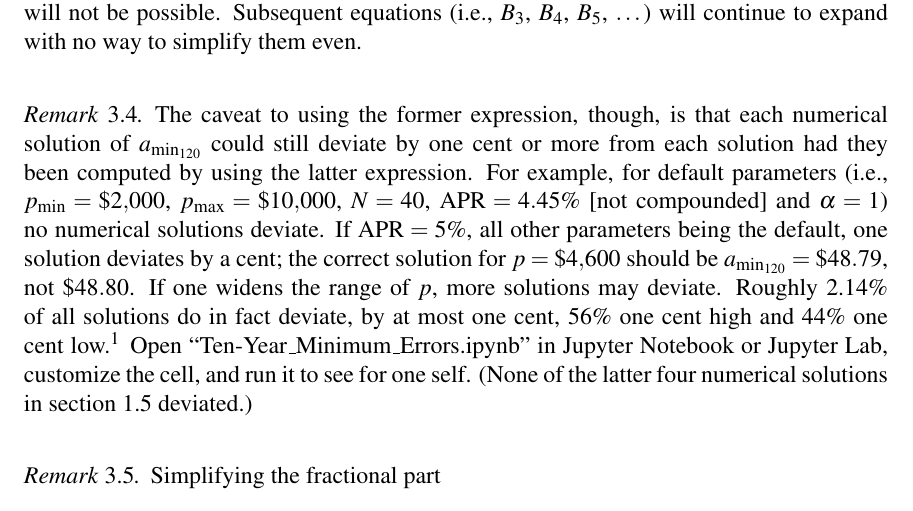
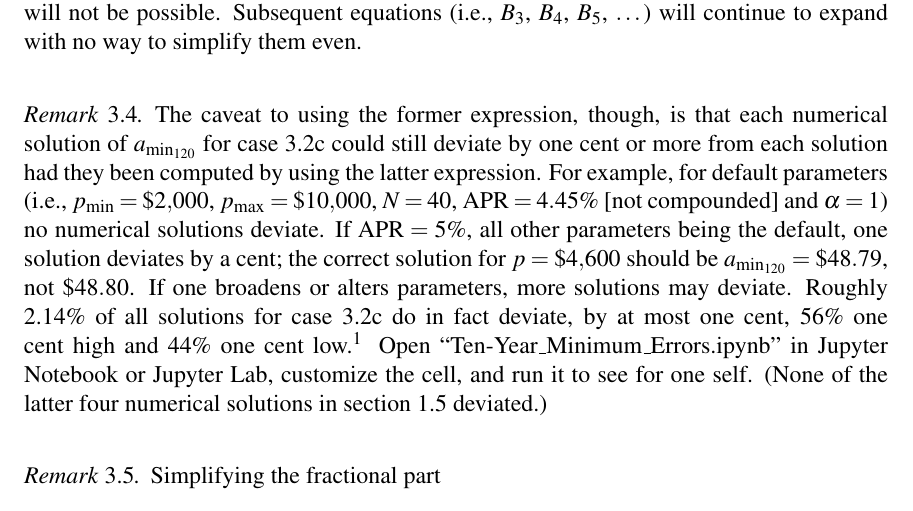
Before and after one commit to saegl5/check_student_loans_other_resources, a LaTeX paper (extra_insight.tex): part of page 31 of 31, cut so that both start at the same text. Compiled offline with pdfLaTeX.

Commit message:
Replace extra_insight.tex

```diff
--- a/extra_insight.tex
+++ b/extra_insight.tex
@@ -1228,7 +1228,7 @@ This document consists of examples. It also includes derivations for the monthly
 	\end{remark}
 
 	\vspace{12pt}
-	\begin{remark} The caveat to using the former expression, though, is that each numerical solution of $a_{\rm{min_{120}}}$ could still deviate by one cent or more from each solution had they been computed by using the latter expression. For example, for default parameters (i.e., $p_{\rm{min}}=\$2,000$, $p_{\rm{max}}=\$10,000$, $N=40$, $\mbox{APR}=4.45\%$ [not compounded] and $\alpha =1$) no numerical solutions deviate. If $\mbox{APR}=5\%$, all other parameters being the default, one solution deviates by a cent; the correct solution for $p=\$4,600$ should be $a_{\rm{min_{120}}}=\$48.79$, not $\$48.80$. If one widens the range of $p$, more solutions may deviate. Roughly 2.14\% of all solutions do in fact deviate, by at most one cent, 56\% one cent high and 44\% one cent low.\footnote{Based on over one million computations given $p_{\rm{min}}=\$0$, $p_{\rm{max}}=\$100,000$ and $N=100,000$, provided $\alpha =1$ for $\mbox{APR}=4.45\%$, $\mbox{APR}=5\%$ and $\mbox{APR}=7.4\%$ (all not compounded) and $\mbox{APR}=2.98\%$, $\mbox{APR}=4.45\%$ and $\mbox{APR}=5\%$ (all compounded), provided $\alpha =0.25$, $\alpha =0.71$ and $\alpha =0.2$ for $\mbox{APR}=4.45\%$ (not compounded) and provided $\alpha =0.6$ for $\mbox{APR}=4.45\%$ (compounded).} Open ``Ten-Year\_Minimum\_Errors.ipynb'' in Jupyter Notebook or Jupyter Lab, customize the cell, and run it to see for one self. (None of the latter four numerical solutions in section~\ref{errorcheck} deviated.)
+	\begin{remark} The caveat to using the former expression, though, is that each numerical solution of $a_{\rm{min_{120}}}$ for case~\ref{case3} could still deviate by one cent or more from each solution had they been computed by using the latter expression. For example, for default parameters (i.e., $p_{\rm{min}}=\$2,000$, $p_{\rm{max}}=\$10,000$, $N=40$, $\mbox{APR}=4.45\%$ [not compounded] and $\alpha =1$) no numerical solutions deviate. If $\mbox{APR}=5\%$, all other parameters being the default, one solution deviates by a cent; the correct solution for $p=\$4,600$ should be $a_{\rm{min_{120}}}=\$48.79$, not $\$48.80$. If one broadens or alters parameters, more solutions may deviate. Roughly 2.14\% of all solutions for case~\ref{case3} do in fact deviate, by at most one cent, 56\% one cent high and 44\% one cent low.\footnote{Based on over one million computations given $p_{\rm{min}}=\$0$, $p_{\rm{max}}=\$100,000$ and $N=100,000$, provided $\alpha =1$ for $\mbox{APR}=4.45\%$, $\mbox{APR}=5\%$ and $\mbox{APR}=7.4\%$ (all not compounded) and $\mbox{APR}=2.98\%$, $\mbox{APR}=4.45\%$ and $\mbox{APR}=5\%$ (all compounded), provided $\alpha =0.25$, $\alpha =0.71$ and $\alpha =0.2$ for $\mbox{APR}=4.45\%$ (not compounded) and provided $\alpha =0.6$ for $\mbox{APR}=4.45\%$ (compounded).} Open ``Ten-Year\_Minimum\_Errors.ipynb'' in Jupyter Notebook or Jupyter Lab, customize the cell, and run it to see for one self. (None of the latter four numerical solutions in section~\ref{errorcheck} deviated.)
 	\end{remark}
 
 	\vspace{12pt}
```
